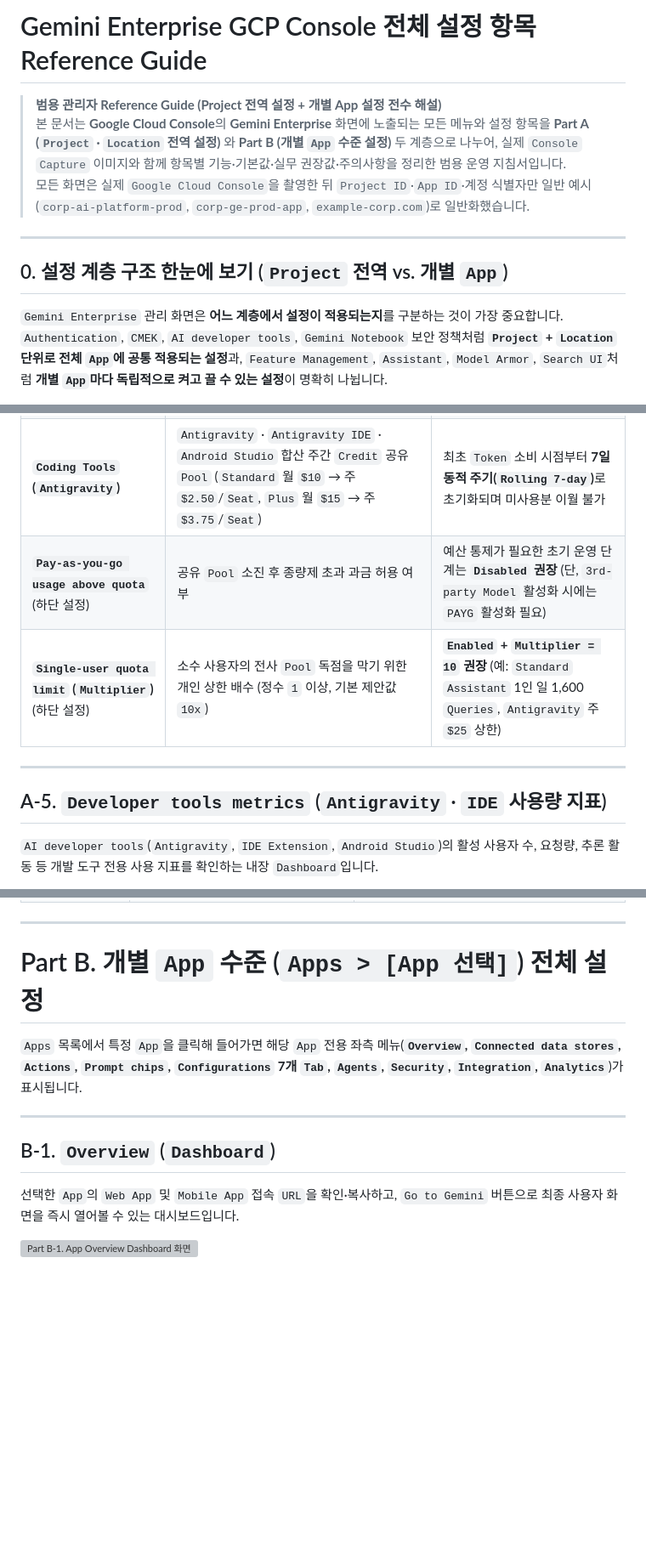
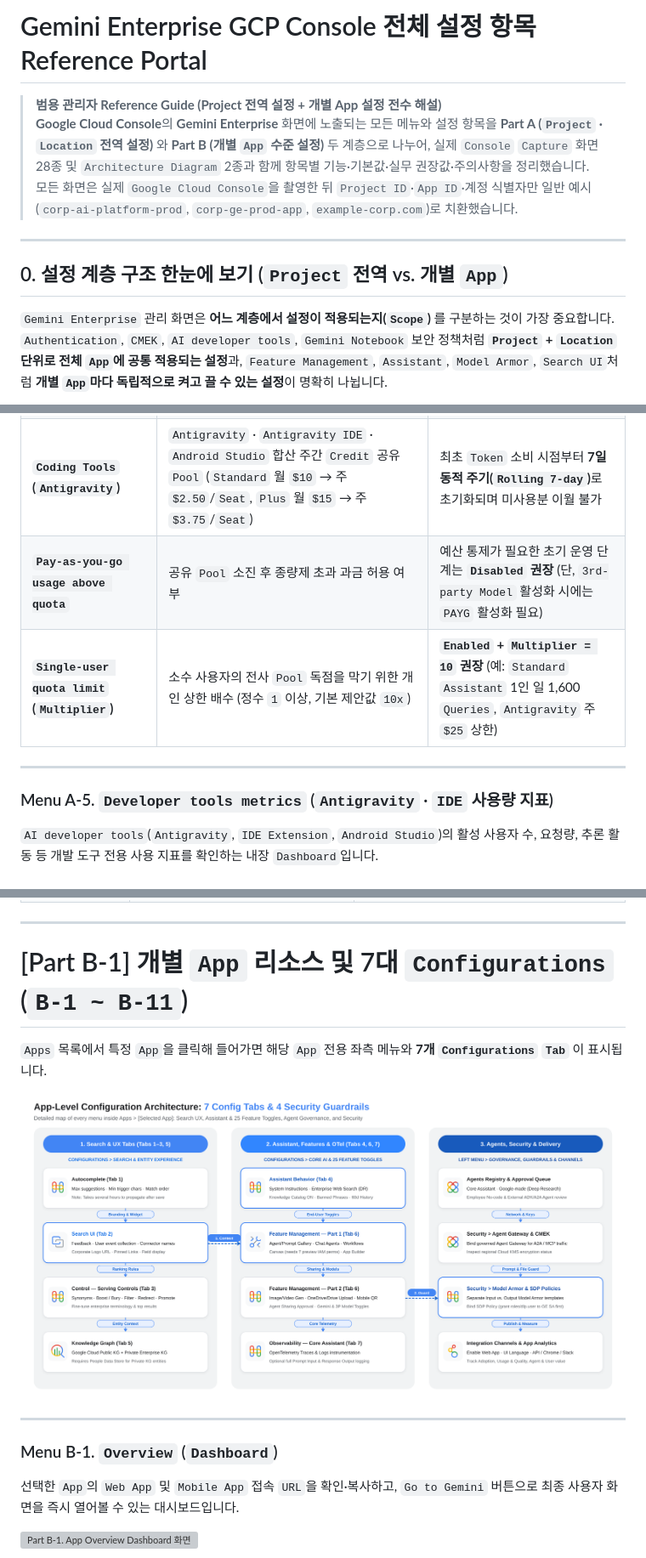
Before and after one commit to rhkim77/ge-agy-admin-basic, a Markdown page: CONSOLE_REFERENCE.md, 3 parts joined by grey strips. Shown at 85% size. Rendered like a GitHub page; pictures changed too: assets/console_ref/diagram-console-ref-2-app-7tabs-security.png (added); blank space fills up the shorter version; grey boxes are pictures that could not be loaded.

Commit message:
Unify Console Reference styling & Cloudstyle 2.0 diagrams with Admin Portal

```diff
--- a/CONSOLE_REFERENCE.md
+++ b/CONSOLE_REFERENCE.md
@@ -1,12 +1,12 @@
-# Gemini Enterprise GCP Console 전체 설정 항목 Reference Guide
+# Gemini Enterprise GCP Console 전체 설정 항목 Reference Portal
 
-> **범용 관리자 Reference Guide (Project 전역 설정 + 개별 App 설정 전수 해설)**
-> 본 문서는 **Google Cloud Console**의 **Gemini Enterprise** 화면에 노출되는 모든 메뉴와 설정 항목을 **Part A (`Project` · `Location` 전역 설정)** 와 **Part B (개별 `App` 수준 설정)** 두 계층으로 나누어, 실제 `Console` `Capture` 이미지와 함께 항목별 기능·기본값·실무 권장값·주의사항을 정리한 범용 운영 지침서입니다.
-> 모든 화면은 실제 `Google Cloud Console`을 촬영한 뒤 `Project ID`·`App ID`·계정 식별자만 일반 예시(`corp-ai-platform-prod`, `corp-ge-prod-app`, `example-corp.com`)로 일반화했습니다.
+> <strong>범용 관리자 Reference Guide (Project 전역 설정 + 개별 App 설정 전수 해설)</strong>
+> **Google Cloud Console**의 **Gemini Enterprise** 화면에 노출되는 모든 메뉴와 설정 항목을 **Part A (`Project` · `Location` 전역 설정)** 와 **Part B (개별 `App` 수준 설정)** 두 계층으로 나누어, 실제 `Console` `Capture` 화면 28종 및 `Architecture Diagram` 2종과 함께 항목별 기능·기본값·실무 권장값·주의사항을 정리했습니다.
+> 모든 화면은 실제 `Google Cloud Console`을 촬영한 뒤 `Project ID`·`App ID`·계정 식별자만 일반 예시(`corp-ai-platform-prod`, `corp-ge-prod-app`, `example-corp.com`)로 치환했습니다.
 
 ---
 
 ## 0. 설정 계층 구조 한눈에 보기 (`Project` 전역 vs. 개별 `App`)
 
-`Gemini Enterprise` 관리 화면은 **어느 계층에서 설정이 적용되는지**를 구분하는 것이 가장 중요합니다. `Authentication`, `CMEK`, `AI developer tools`, `Gemini Notebook` 보안 정책처럼 **`Project` + `Location` 단위로 전체 `App`에 공통 적용되는 설정**과, `Feature Management`, `Assistant`, `Model Armor`, `Search UI`처럼 **개별 `App`마다 독립적으로 켜고 끌 수 있는 설정**이 명확히 나뉩니다.
+`Gemini Enterprise` 관리 화면은 **어느 계층에서 설정이 적용되는지(`Scope`)** 를 구분하는 것이 가장 중요합니다. `Authentication`, `CMEK`, `AI developer tools`, `Gemini Notebook` 보안 정책처럼 **`Project` + `Location` 단위로 전체 `App`에 공통 적용되는 설정**과, `Feature Management`, `Assistant`, `Model Armor`, `Search UI`처럼 **개별 `App`마다 독립적으로 켜고 끌 수 있는 설정**이 명확히 나뉩니다.
 
@@ -103,12 +84,12 @@ flowchart TB
 | **`Foundational Engagement Layer`** | `Assistant and Search`(`Standard` 160 / `Plus` 200 `Queries`/일/`Seat`), `Video`, `Image`, `Deep research` 일일 공유 `Pool` 소진율 (매일 `00:00 PT` 초기화) | `500 Seats` `Standard` 기준 `Assistant`는 일 `80,000 Queries` 공유 `Pool` |
 | **`1:1 Personal Agents` (`No-code Agents`)** | 일일 `No-code Agent` 생성 및 외부 `Agent` 등록 건수 소진율 (`Standard` 1 / `Plus` 10 `Agents`/일/`Seat`) | `ADK`·`A2A` 외부 `Agent` 등록도 1건으로 차감됨 |
 | **`Coding Tools` (`Antigravity`)** | `Antigravity` · `Antigravity IDE` · `Android Studio` 합산 주간 `Credit` 공유 `Pool` (`Standard` 월 `$10` → 주 `$2.50`/`Seat`, `Plus` 월 `$15` → 주 `$3.75`/`Seat`) | 최초 `Token` 소비 시점부터 <strong>7일 동적 주기(<code>Rolling 7-day</code>)</strong>로 초기화되며 미사용분 이월 불가 |
-| **`Pay-as-you-go usage above quota`** (하단 설정) | 공유 `Pool` 소진 후 종량제 초과 과금 허용 여부 | 예산 통제가 필요한 초기 운영 단계는 **`Disabled` 권장** (단, `3rd-party Model` 활성화 시에는 `PAYG` 활성화 필요) |
-| **`Single-user quota limit` (`Multiplier`)** (하단 설정) | 소수 사용자의 전사 `Pool` 독점을 막기 위한 개인 상한 배수 (정수 `1` 이상, 기본 제안값 `10x`) | **`Enabled` + `Multiplier = 10` 권장** (예: `Standard` `Assistant` 1인 일 1,600 `Queries`, `Antigravity` 주 `$25` 상한) |
+| **`Pay-as-you-go usage above quota`** | 공유 `Pool` 소진 후 종량제 초과 과금 허용 여부 | 예산 통제가 필요한 초기 운영 단계는 **`Disabled` 권장** (단, `3rd-party Model` 활성화 시에는 `PAYG` 활성화 필요) |
+| **`Single-user quota limit` (`Multiplier`)** | 소수 사용자의 전사 `Pool` 독점을 막기 위한 개인 상한 배수 (정수 `1` 이상, 기본 제안값 `10x`) | **`Enabled` + `Multiplier = 10` 권장** (예: `Standard` `Assistant` 1인 일 1,600 `Queries`, `Antigravity` 주 `$25` 상한) |
 
 ---
 
-## A-5. `Developer tools metrics` (`Antigravity` · `IDE` 사용량 지표)
+### Menu A-5. `Developer tools metrics` (`Antigravity` · `IDE` 사용량 지표)
 
 `AI developer tools`(`Antigravity`, `IDE Extension`, `Android Studio`)의 활성 사용자 수, 요청량, 추론 활동 등 개발 도구 전용 사용 지표를 확인하는 내장 `Dashboard`입니다.
 
@@ -190,13 +171,15 @@ flowchart TB
 
 ---
 
-# Part B. 개별 `App` 수준 (`Apps > [App 선택]`) 전체 설정
+# [Part B-1] 개별 `App` 리소스 및 7대 `Configurations` (`B-1 ~ B-11`)
 
-`Apps` 목록에서 특정 `App`을 클릭해 들어가면 해당 `App` 전용 좌측 메뉴(**`Overview`, `Connected data stores`, `Actions`, `Prompt chips`, `Configurations` 7개 `Tab`, `Agents`, `Security`, `Integration`, `Analytics`**)가 표시됩니다.
+`Apps` 목록에서 특정 `App`을 클릭해 들어가면 해당 `App` 전용 좌측 메뉴와 **7개 `Configurations` `Tab`** 이 표시됩니다.
+
+![개별 App 내부 메뉴 및 7대 Configurations · 4대 보안 설정 조감도](assets/console_ref/diagram-console-ref-2-app-7tabs-security.png)
 
 ---
 
-## B-1. `Overview` (`Dashboard`)
+### Menu B-1. `Overview` (`Dashboard`)
 
 선택한 `App`의 `Web App` 및 `Mobile App` 접속 `URL`을 확인·복사하고, `Go to Gemini` 버튼으로 최종 사용자 화면을 즉시 열어볼 수 있는 대시보드입니다.
 
```
Also changed, not shown: other parts of CONSOLE_REFERENCE.md (+32 -45 lines), assets/console_ref/diagram-console-ref-1-scope-hierarchy.png (added), 2 other files.
